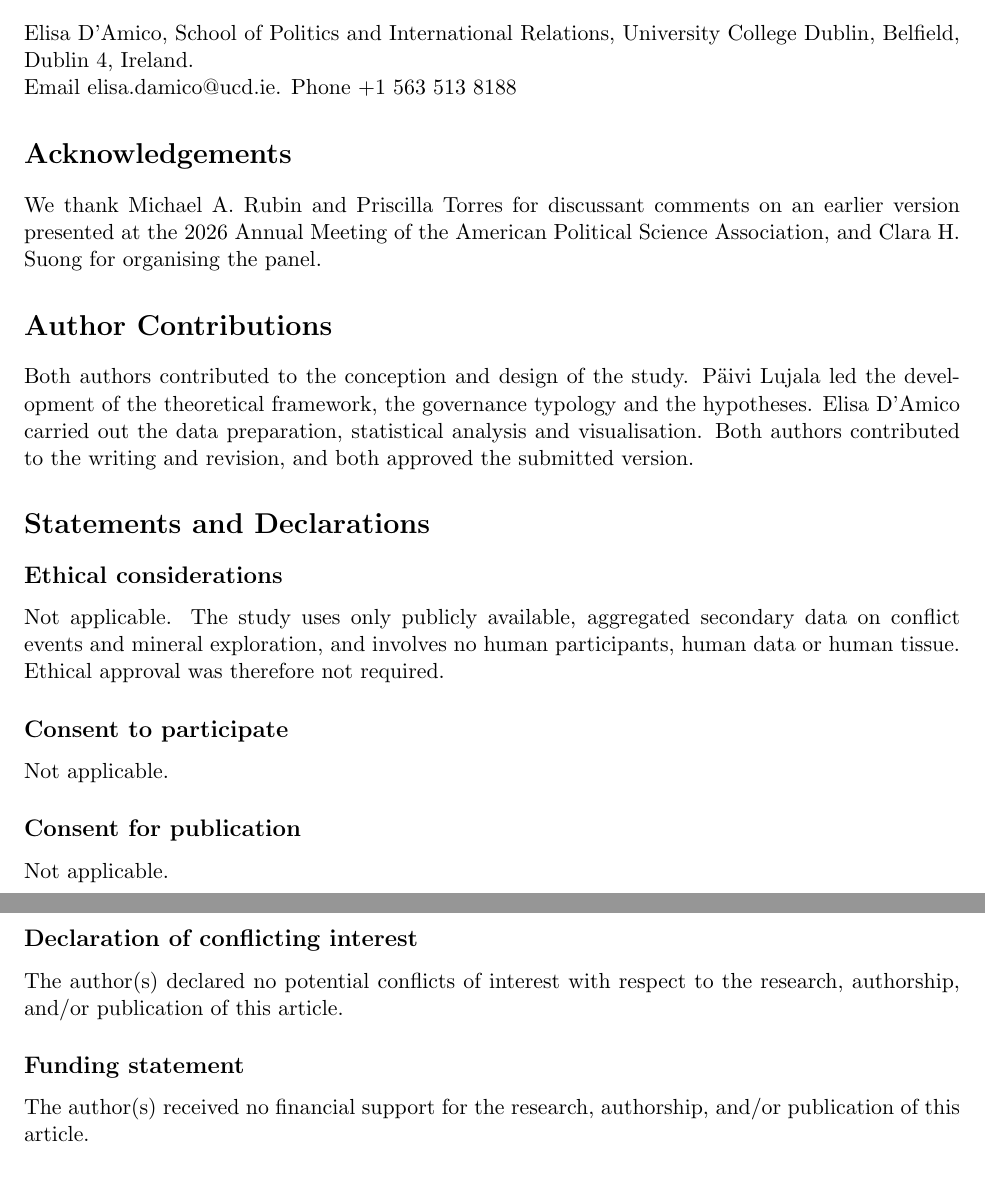
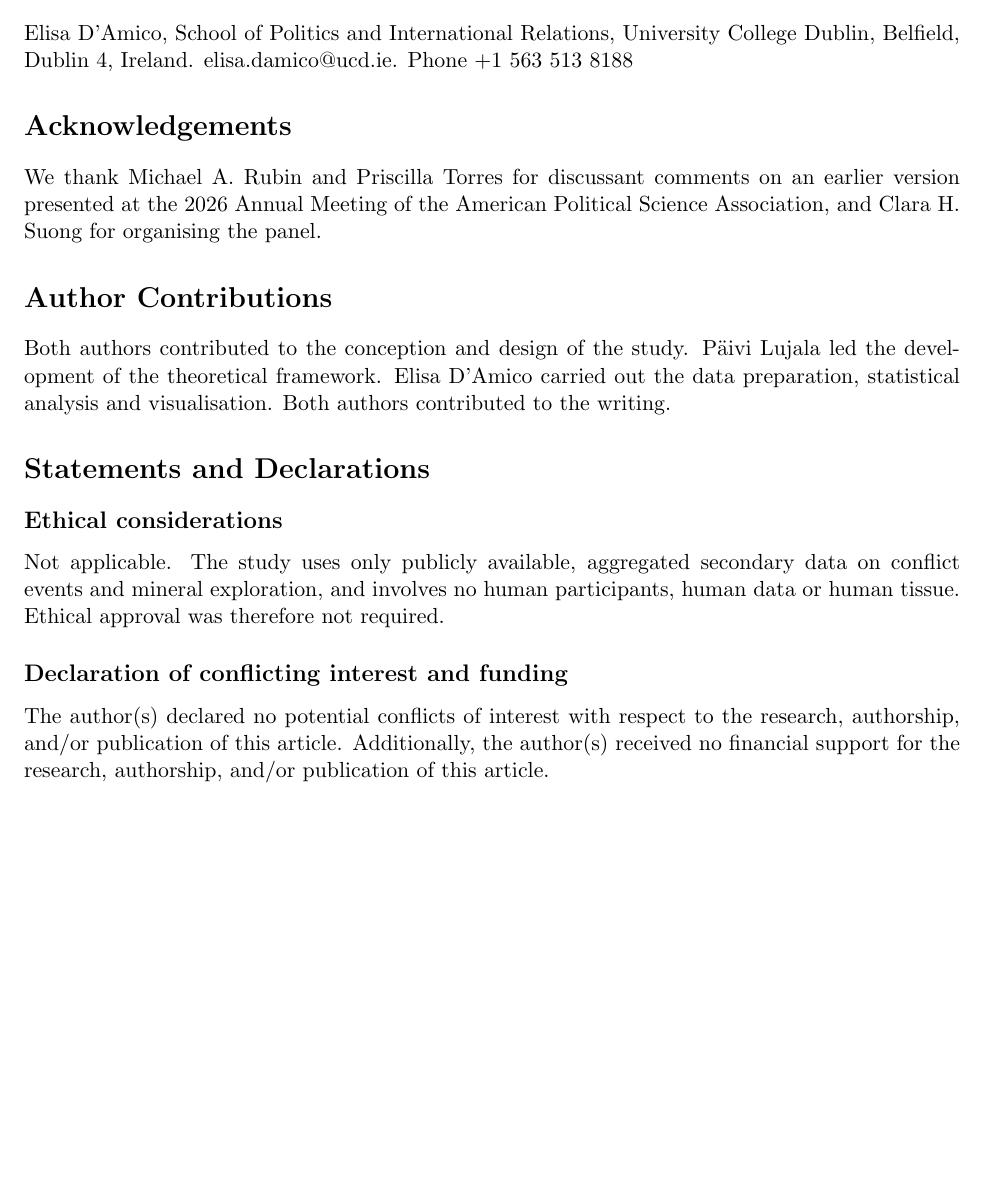
Before and after one commit to elisadamico/critical-minerals-governance-and-armed-conflict, a LaTeX document (submission/title_page.tex): two parts of pages 1 and 2 of 2 before the commit and part of the page after it, the two joined at a grey line, cut so that both start at the same text, the shorter picture padded with empty space. Compiled offline with pdfLaTeX.

Commit message:
Update on Overleaf.

```diff
--- a/submission/title_page.tex
+++ b/submission/title_page.tex
@@ -22,8 +22,7 @@ ORCID 0000-0002-8225-958X
 \section*{Corresponding author}
 
 \noindent Elisa D'Amico, School of Politics and International Relations,
-University College Dublin, Belfield, Dublin 4, Ireland. \\
-Email elisa.damico@ucd.ie. Phone +1 563 513 8188
+University College Dublin, Belfield, Dublin 4, Ireland.  elisa.damico@ucd.ie. Phone +1 563 513 8188
 
 \section*{Acknowledgements}
 
@@ -33,11 +32,7 @@ Science Association, and Clara H. Suong for organising the panel.
 
 \section*{Author Contributions}
 
-Both authors contributed to the conception and design of the study. Päivi Lujala
-led the development of the theoretical framework, the governance typology and
-the hypotheses. Elisa D'Amico carried out the data preparation, statistical
-analysis and visualisation. Both authors contributed to the writing and
-revision, and both approved the submitted version.
+Both authors contributed to the conception and design of the study. Päivi Lujala led the development of the theoretical framework. Elisa D'Amico carried out the data preparation, statistical analysis and visualisation. Both authors contributed to the writing.
 
 \section*{Statements and Declarations}
 
@@ -47,22 +42,12 @@ Not applicable. The study uses only publicly available, aggregated secondary dat
 on conflict events and mineral exploration, and involves no human participants,
 human data or human tissue. Ethical approval was therefore not required.
 
-\subsection*{Consent to participate}
 
-Not applicable.
 
-\subsection*{Consent for publication}
-
-Not applicable.
-
-\subsection*{Declaration of conflicting interest}
+\subsection*{Declaration of conflicting interest and funding }
 
 The author(s) declared no potential conflicts of interest with respect to the
-research, authorship, and/or publication of this article.
-
-\subsection*{Funding statement}
-
-The author(s) received no financial support for the research, authorship,
+research, authorship, and/or publication of this article. Additionally, the author(s) received no financial support for the research, authorship,
 and/or publication of this article.
 
 \subsection*{Data availability}
```
